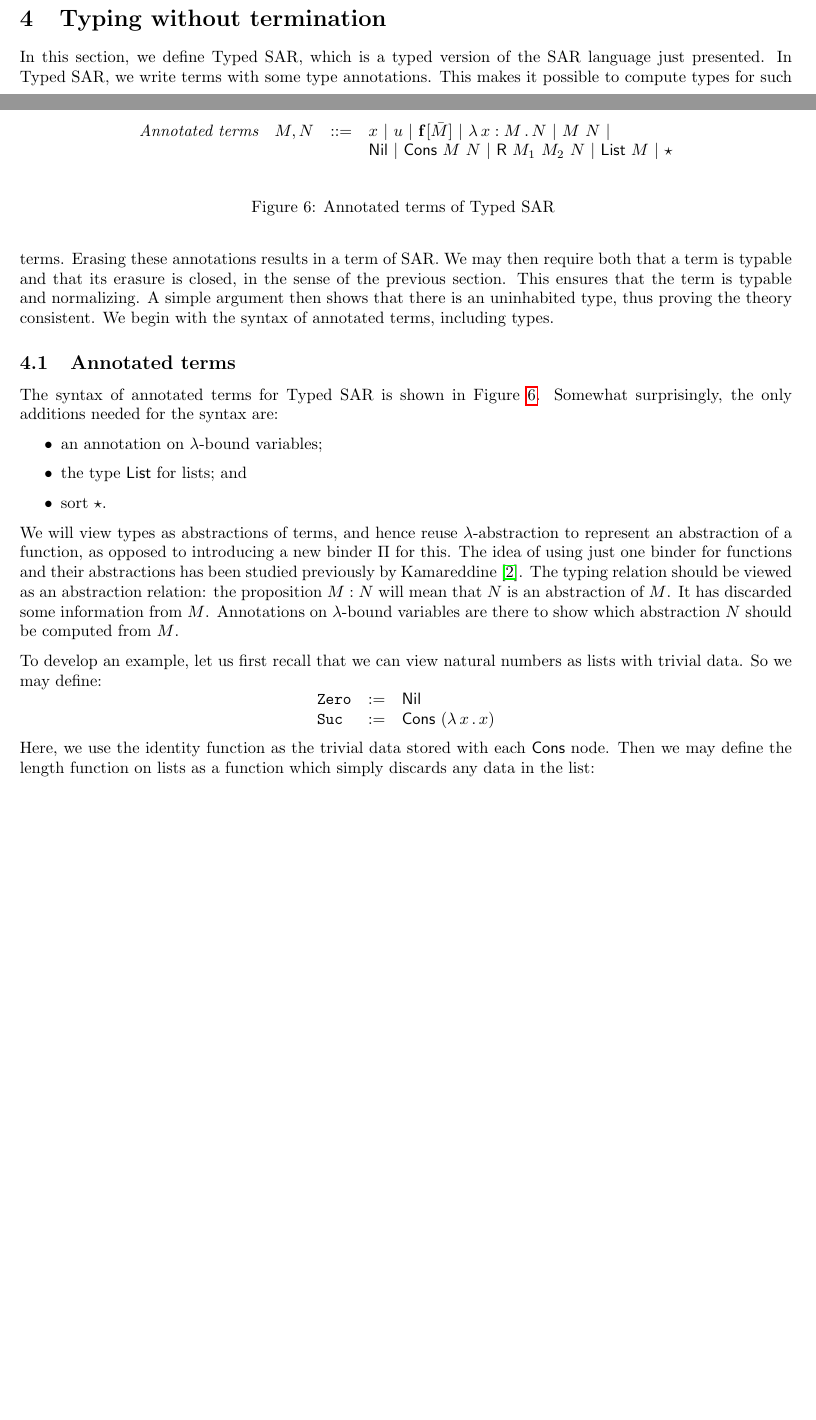
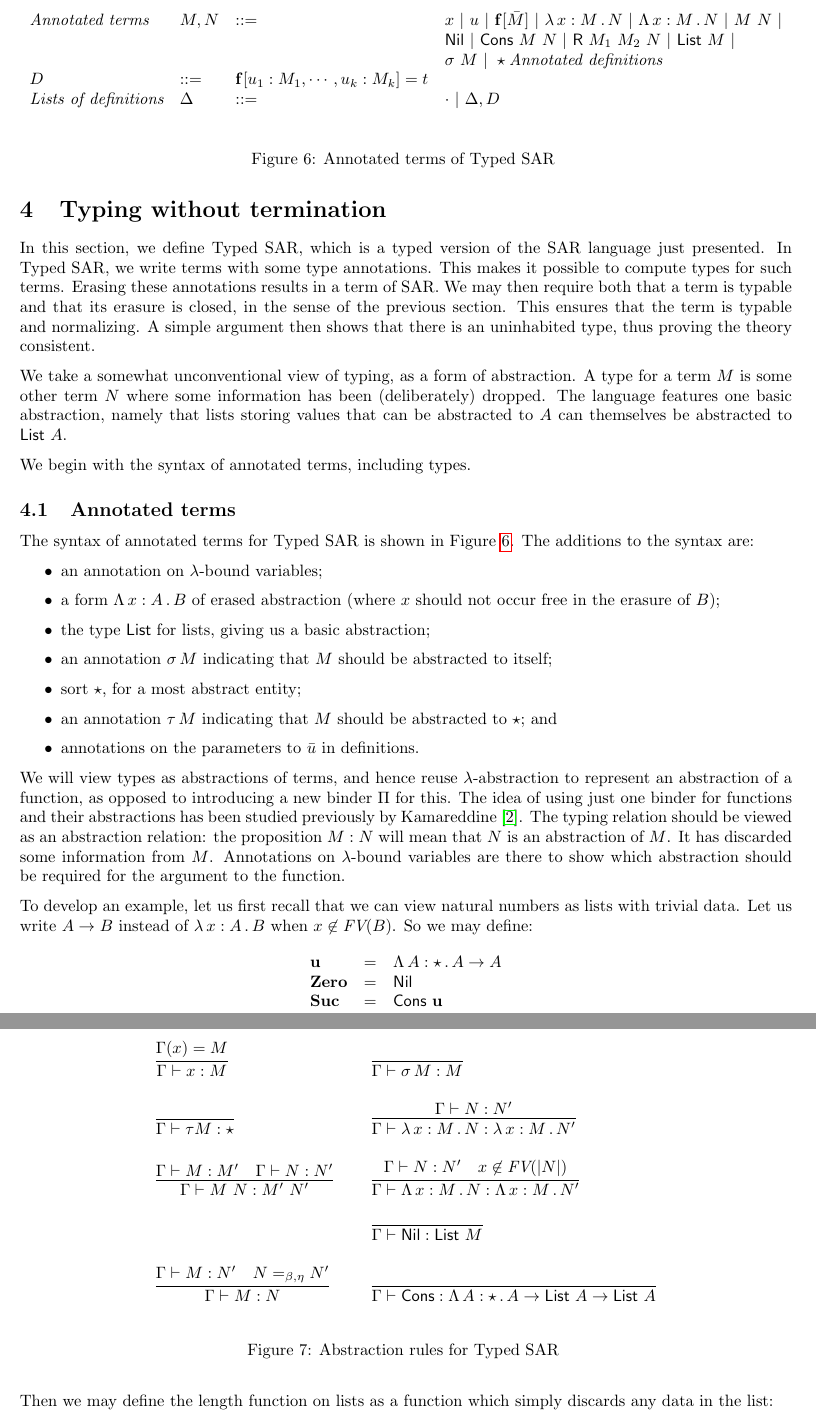
Before and after one commit to astump/hoc-notes, a LaTeX document (sar/sar.tex): two parts of pages 5 and 6 of 7 before the commit and two parts of pages 6 and 7 of 8 after it, joined at a grey line, cut so that both start at the same text, the shorter picture padded with empty space. Compiled offline with pdfLaTeX.

```diff
--- a/sar/sar.tex
+++ b/sar/sar.tex
@@ -404,17 +409,30 @@
 both that a term is typable and that its erasure is closed, in the sense
 of the previous section.  This ensures that the term is typable and
 normalizing.  A simple argument then shows that there is an uninhabited
-type, thus proving the theory consistent.  We begin with the syntax
+type, thus proving the theory consistent.
+
+We take a somewhat unconventional view of typing, as a form of
+abstraction.  A type for a term $M$ is some other term $N$ where some
+information has been (deliberately) dropped.  The language features one
+basic abstraction, namely that lists storing values that can be abstracted to $A$
+can themselves be abstracted to $\mathsf{List}\ A$.
+
+We begin with the syntax
 of annotated terms, including types.
 
 \subsection{Annotated terms}
 
-The syntax of annotated terms for Typed \sar is shown in Figure~\ref{fig:annotm}.  Somewhat
-surprisingly, the only additions needed for the syntax are:
+The syntax of annotated terms for Typed \sar is shown in
+Figure~\ref{fig:annotm}. The additions to the syntax
+are:
 \begin{itemize}
 \item an annotation on $\lambda$-bound variables;
-\item the type $\mathsf{List}$ for lists; and
-\item sort $\star$.
+\item a form $\Tlam{x}{A}{B}$ of erased abstraction (where $x$ should not occur free in the erasure of $B$);
+\item the type $\mathsf{List}$ for lists, giving us a basic abstraction;
+\item an annotation $\selfa{M}$ indicating that $M$ should be abstracted to itself;
+\item sort $\star$, for a most abstract entity;
+\item an annotation $\absta{M}$ indicating that $M$ should be abstracted to $\star$; and
+ \item annotations on the parameters to $\bar{u}$ in definitions.
 \end{itemize}
 \noindent We will view types as abstractions of terms, and hence
 reuse $\lambda$-abstraction to represent an abstraction of a function, as opposed
@@ -423,27 +441,34 @@
 studied previously by Kamareddine~\cite{kamareddine05}.  The typing relation
 should be viewed as an abstraction relation: the proposition $M : N$ will mean that
 $N$ is an abstraction of $M$.  It has discarded some information from $M$.  Annotations
-on $\lambda$-bound variables are there to show which abstraction $N$ should be computed from $M$.
+on $\lambda$-bound variables are there to show which abstraction should be required
+for the argument to the function.
 
 \begin{figure}
   \[
   \begin{array}{llll}
     \textit{Annotated terms} & M, N & ::= &
-    x\ |\ u\ |\ \mathbf{f}[\bar{M}]\ |\ \tlam{x}{M}{N}\ |\ M\ N\ |\\
-    \ &\ &\ & \mathsf{Nil}\ |\ \mathsf{Cons}\ M\ N\ |\ \mathsf{R}\ M_1\ M_2\ N\ |\ \mathsf{List}\ M\ |\ \star
+    x\ |\ u\ |\ \mathbf{f}[\bar{M}]\ |\ \tlam{x}{M}{N}\ |\ \Tlam{x}{M}{N}\ |\ M\ N\ |\\
+    \ &\ &\ & \mathsf{Nil}\ |\ \mathsf{Cons}\ M\ N\ |\ \mathsf{R}\ M_1\ M_2\ N\ |\ \mathsf{List}\ M\ |\\
+    \ &\ &\ & \sigma\ M\ |\ \star
+    \textit{Annotated definitions} & D & ::= & \mathbf{f}[u_1:M_1,\cdots,u_k:M_k] = t \\
+    \textit{Lists of definitions} & \Delta & ::= & \cdot \ |\ \Delta, D
   \end{array}
   \]
   \caption{Annotated terms of Typed \sar}
   \label{fig:annotm}
 \end{figure}
 
-To develop an example, let us first recall that we can view natural numbers as lists with trivial data.  So we may define:
+To develop an example, let us first recall that we can view natural numbers as lists with trivial data.
+Let us write $A \to B$ instead
+of $\tlam{x}{A}{B}$ when $x\not\in\textit{FV}(B)$.  So we may define:
 \[
 \begin{array}{lll}
-  \texttt{Zero} & := & \mathsf{Nil} \\
-  \texttt{Suc} & := & \mathsf{Cons}\ (\lam{x}{x})
+  \mathbf{u} & = & \Tlam{A}{\star}{A \to A} \\
+  \mathbf{Zero} & = & \mathsf{Nil} \\
+  \mathbf{Suc} & = & \mathsf{Cons}\ \mathbf{u}
 \end{array}
 \]
-\noindent Here, we use the identity function as the trivial data stored with each $\mathsf{Cons}$ node.  Then
+\noindent Then
 we may define the length function on lists as a function which simply discards any data in the list:
 \[
@@ -467,0 +495,26 @@
+\begin{figure}
+\[
+\begin{array}{lll}
+  \infer{\Gamma\vdash x : M}{\Gamma(x) = M}
+  &\ &
+  \infer{\Gamma\vdash \selfa{M} : M}{\ }
+  \\ \\
+  \infer{\Gamma\vdash \tau M : \star}{\ }
+  &\ &
+  \infer{\Gamma\vdash \tlam{x}{M}{N} : \tlam{x}{M}{N'}}{\Gamma\vdash N : N'}
+  \\ \\
+  \infer{\Gamma\vdash M\ N: M'\ N'}{\Gamma\vdash M:M' & \Gamma \vdash N:N'}
+  &\ &
+  \infer{\Gamma\vdash \Tlam{x}{M}{N} : \Tlam{x}{M}{N'}}{\Gamma\vdash N : N' & x\not\in\textit{FV}(|N|)}
+  \\ \\
+%  \infer{\Gamma\vdash M\ -N: M'\ -N'}{\Gamma\vdash M:M' & \Gamma \vdash N:N'}
+\
+  &\ &
+  \infer{\Gamma\vdash \mathsf{Nil} : \mathsf{List}\ M}{\ }
+\\ \\
+  \infer{\Gamma \vdash M : N}{\Gamma \vdash M : N' & N =_{\beta,\eta} N'}
+  &\ &
+  \infer{\Gamma\vdash \mathsf{Cons} : \Tlam{A}{\star}{A \to \mathsf{List}\ A \to \mathsf{List}\ A}}{\ }
+\end{array}
+\]
+\caption{Abstraction rules for Typed \sar}
```
Also changed, not shown: sar/definitions.tex (+3 -0 lines), sar/sar.pdf, sar/sar.tex (61 more changed lines).
